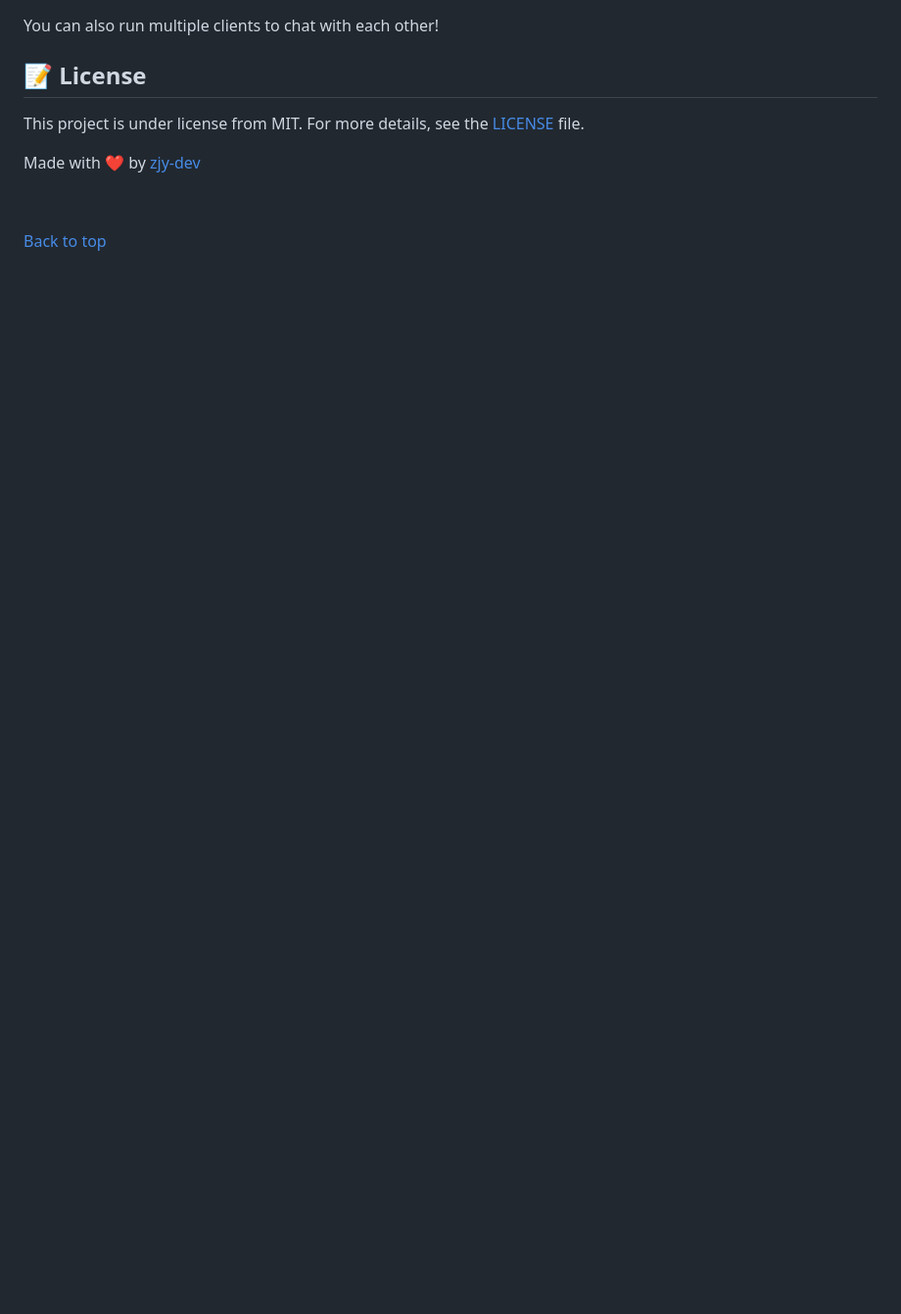
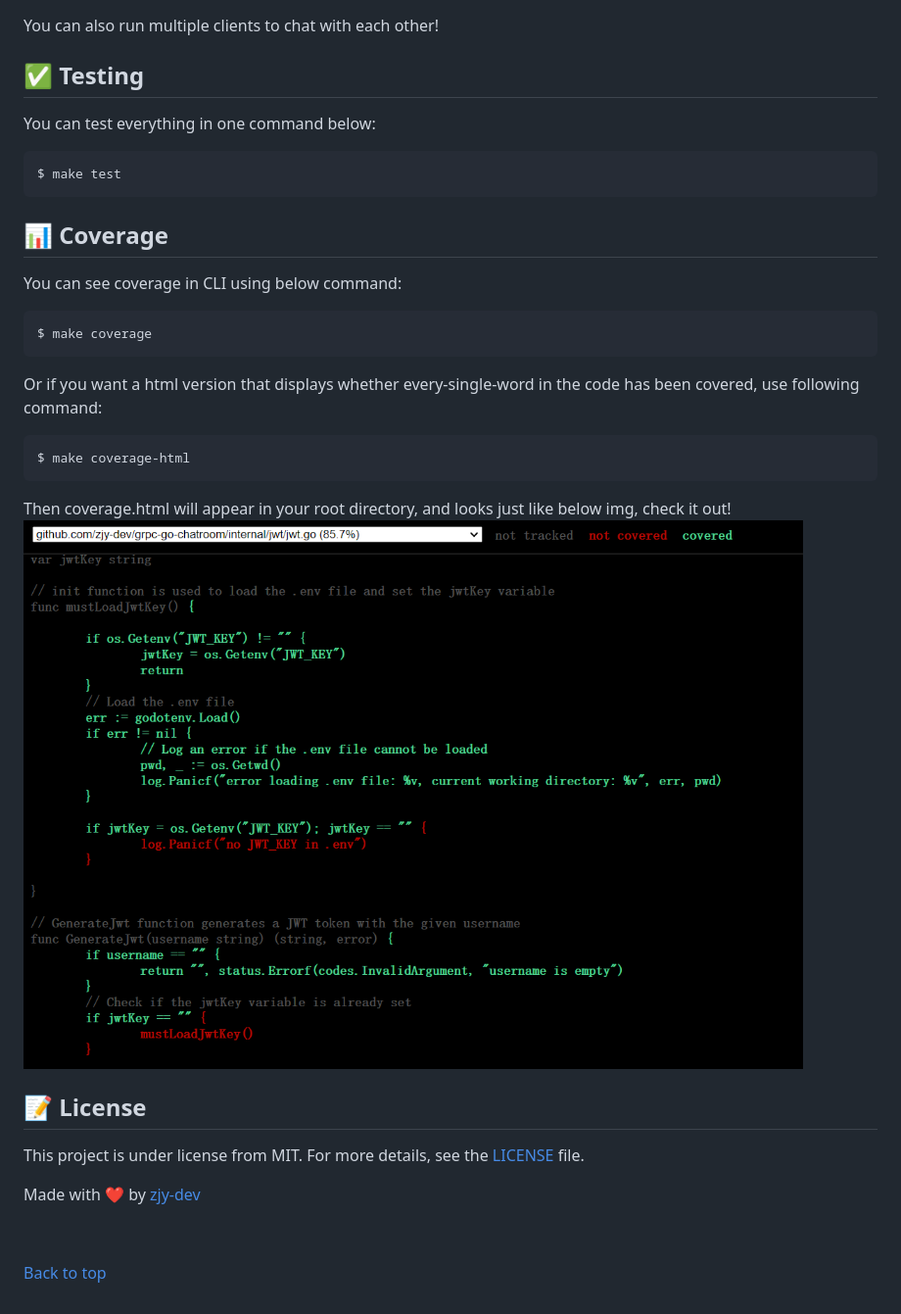
Before and after one commit to zjy-dev/grpc-go-chatroom, a Markdown page: README.md, the part around one of its changes. Shown at 98% size. GitHub-like rendering; pictures changed too: .github/imgs/coverage.png (added); blank space fills up the shorter version.

````diff
--- a/README.md
+++ b/README.md
@@ -97,5 +101,27 @@ After the client successfully connected to the server, you can inputting message
 
 You can also run multiple clients to chat with each other!
+
+## ✅ Testing ##
+
+You can test everything in one command below:
+```bash
+$ make test
+```
+
+## 📊 Coverage ##
+
+You can see coverage in CLI using below command:
+```bash
+$ make coverage
+```
+
+Or if you want a html version that displays whether every-single-word in the code has been covered, use following command:
+```bash
+$ make coverage-html
+```
+Then coverage.html will appear in your root directory, and looks just like below img, check it out!
+![alt text](.github/imgs/coverage.png)
+
 
 ## :memo: License ##
 
````
Also changed, not shown: other parts of README.md (+12 -8 lines), .github/imgs/client.png (added), .github/imgs/server.png (added), 6 other files.
